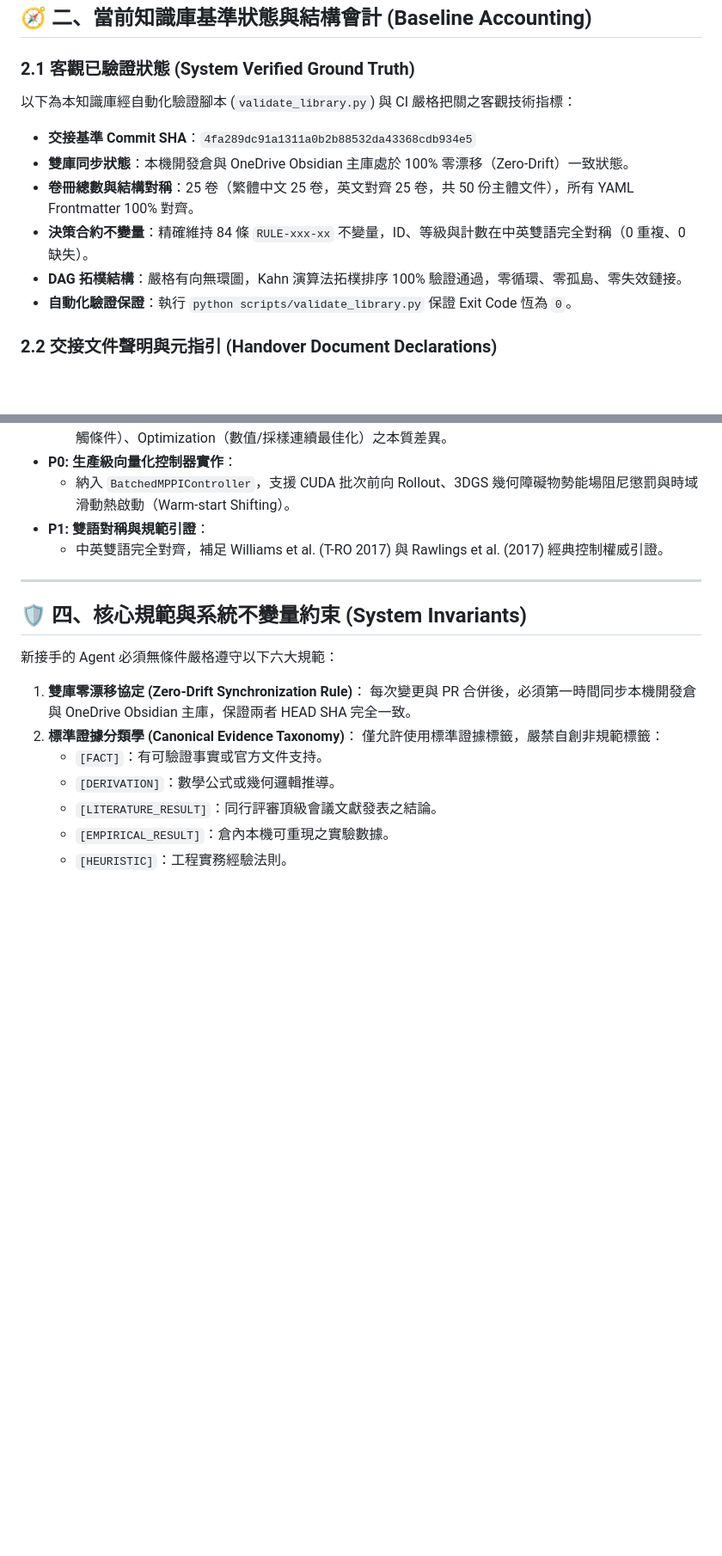
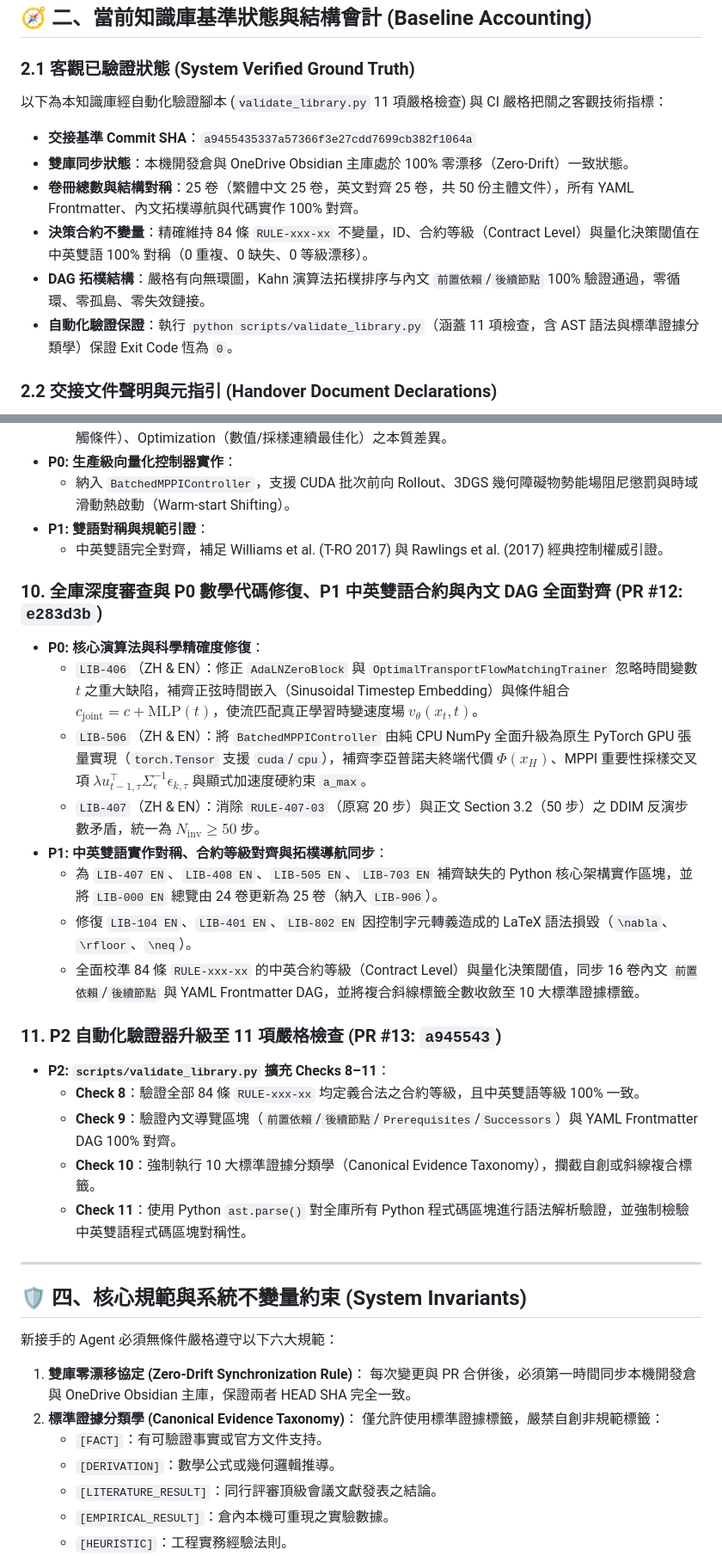
Before and after one commit to OPluke11-abula/library, a Markdown page: library_stage.md, 2 parts joined by grey strips. Shown at 86% size. Rendered like a GitHub page; blank space fills up the shorter version.

Commit message:
docs(handoff): update library_stage.md baseline to PR #12 and PR #13 (#14)
- Record PR #12 (P0/P1 scientific and bilingual parity across 21 volumes)
- Record PR #13 (P2 11-check strict library validator upgrade)
- Update baseline HEAD reference to a945543

```diff
--- a/library_stage.md
+++ b/library_stage.md
@@ -29,13 +29,13 @@
 ## 🧭 二、當前知識庫基準狀態與結構會計 (Baseline Accounting)
 
 ### 2.1 客觀已驗證狀態 (System Verified Ground Truth)
-以下為本知識庫經自動化驗證腳本 (`validate_library.py`) 與 CI 嚴格把關之客觀技術指標：
-- **交接基準 Commit SHA**：`4fa289dc91a1311a0b2b88532da43368cdb934e5`
+以下為本知識庫經自動化驗證腳本 (`validate_library.py` 11 項嚴格檢查) 與 CI 嚴格把關之客觀技術指標：
+- **交接基準 Commit SHA**：`a9455435337a57366f3e27cdd7699cb382f1064a`
 - **雙庫同步狀態**：本機開發倉與 OneDrive Obsidian 主庫處於 100% 零漂移（Zero-Drift）一致狀態。
-- **卷冊總數與結構對稱**：25 卷（繁體中文 25 卷，英文對齊 25 卷，共 50 份主體文件），所有 YAML Frontmatter 100% 對齊。
-- **決策合約不變量**：精確維持 84 條 `RULE-xxx-xx` 不變量，ID、等級與計數在中英雙語完全對稱（0 重複、0 缺失）。
-- **DAG 拓樸結構**：嚴格有向無環圖，Kahn 演算法拓樸排序 100% 驗證通過，零循環、零孤島、零失效鏈接。
-- **自動化驗證保證**：執行 `python scripts/validate_library.py` 保證 Exit Code 恆為 `0`。
+- **卷冊總數與結構對稱**：25 卷（繁體中文 25 卷，英文對齊 25 卷，共 50 份主體文件），所有 YAML Frontmatter、內文拓樸導航與代碼實作 100% 對齊。
+- **決策合約不變量**：精確維持 84 條 `RULE-xxx-xx` 不變量，ID、合約等級（Contract Level）與量化決策閾值在中英雙語 100% 對稱（0 重複、0 缺失、0 等級漂移）。
+- **DAG 拓樸結構**：嚴格有向無環圖，Kahn 演算法拓樸排序与內文 `前置依賴`/`後續節點` 100% 驗證通過，零循環、零孤島、零失效鏈接。
+- **自動化驗證保證**：執行 `python scripts/validate_library.py`（涵蓋 11 項檢查，含 AST 語法與標準證據分類學）保證 Exit Code 恆為 `0`。
 
 ### 2.2 交接文件聲明與元指引 (Handover Document Declarations)
 本文件（`library_stage.md`）作為首席圖書館管理員之跨階段交接藍圖，負責記錄專案演進脈絡、里程碑會計、規範合約與後續維護指引。交接聲明本身隨版本演進持續維護，不影響核心知識庫卷冊之不可變合約。
@@ -143,6 +143,23 @@
 - **P1: 雙語對稱與規範引證**：
   - 中英雙語完全對齊，補足 Williams et al. (T-RO 2017) 與 Rawlings et al. (2017) 經典控制權威引證。
 
+### 10. 全庫深度審查與 P0 數學代碼修復、P1 中英雙語合約與內文 DAG 全面對齊 (PR #12: `e283d3b`)
+- **P0: 核心演算法與科學精確度修復**：
+  - `LIB-406`（ZH & EN）：修正 `AdaLNZeroBlock` 與 `OptimalTransportFlowMatchingTrainer` 忽略時間變數 $t$ 之重大缺陷，補齊正弦時間嵌入（Sinusoidal Timestep Embedding）與條件組合 $c_{\text{joint}} = c + \text{MLP}(t)$，使流匹配真正學習時變速度場 $v_\theta(x_t, t)$。
+  - `LIB-506`（ZH & EN）：將 `BatchedMPPIController` 由純 CPU NumPy 全面升級為原生 PyTorch GPU 張量實現（`torch.Tensor` 支援 `cuda`/`cpu`），補齊李亞普諾夫終端代價 $\Phi(x_H)$、MPPI 重要性採樣交叉項 $\lambda u_{t-1, \tau}^\top \Sigma_\epsilon^{-1} \epsilon_{k, \tau}$ 與顯式加速度硬約束 `a_max`。
+  - `LIB-407`（ZH & EN）：消除 `RULE-407-03`（原寫 20 步）與正文 Section 3.2（50 步）之 DDIM 反演步數矛盾，統一為 $N_{\text{inv}} \ge 50$ 步。
+- **P1: 中英雙語實作對稱、合約等級對齊與拓樸導航同步**：
+  - 為 `LIB-407 EN`、`LIB-408 EN`、`LIB-505 EN`、`LIB-703 EN` 補齊缺失的 Python 核心架構實作區塊，並將 `LIB-000 EN` 總覽由 24 卷更新為 25 卷（納入 `LIB-906`）。
+  - 修復 `LIB-104 EN`、`LIB-401 EN`、`LIB-802 EN` 因控制字元轉義造成的 LaTeX 語法損毀（`\nabla`、`\rfloor`、`\neq`）。
+  - 全面校準 84 條 `RULE-xxx-xx` 的中英合約等級（Contract Level）與量化決策閾值，同步 16 卷內文 `前置依賴`/`後續節點` 與 YAML Frontmatter DAG，並將複合斜線標籤全數收斂至 10 大標準證據標籤。
+
+### 11. P2 自動化驗證器升級至 11 項嚴格檢查 (PR #13: `a945543`)
+- **P2: `scripts/validate_library.py` 擴充 Checks 8–11**：
+  - **Check 8**：驗證全部 84 條 `RULE-xxx-xx` 均定義合法之合約等級，且中英雙語等級 100% 一致。
+  - **Check 9**：驗證內文導覽區塊（`前置依賴`/`後續節點`/`Prerequisites`/`Successors`）與 YAML Frontmatter DAG 100% 對齊。
+  - **Check 10**：強制執行 10 大標準證據分類學（Canonical Evidence Taxonomy），攔截自創或斜線複合標籤。
+  - **Check 11**：使用 Python `ast.parse()` 對全庫所有 Python 程式碼區塊進行語法解析驗證，並強制檢驗中英雙語程式碼區塊對稱性。
+
 ---
 
 ## 🛡️ 四、核心規範與系統不變量約束 (System Invariants)
```
Also changed, not shown: other parts of library_stage.md (+4 -4 lines).
